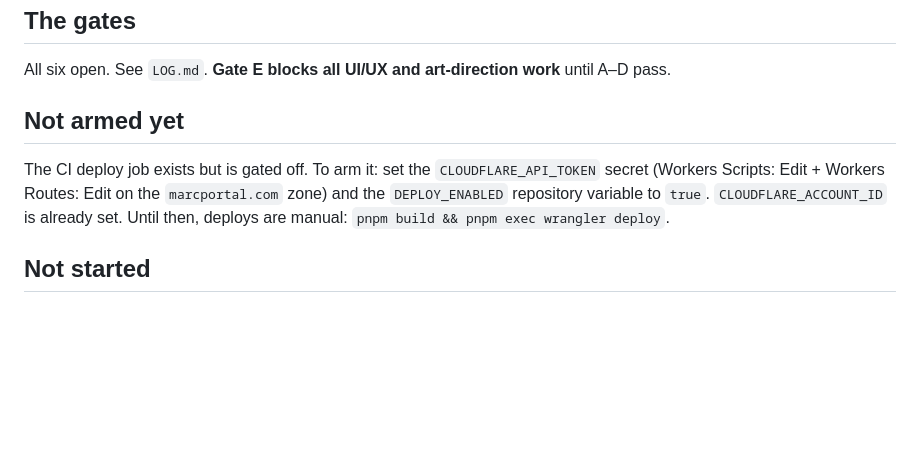
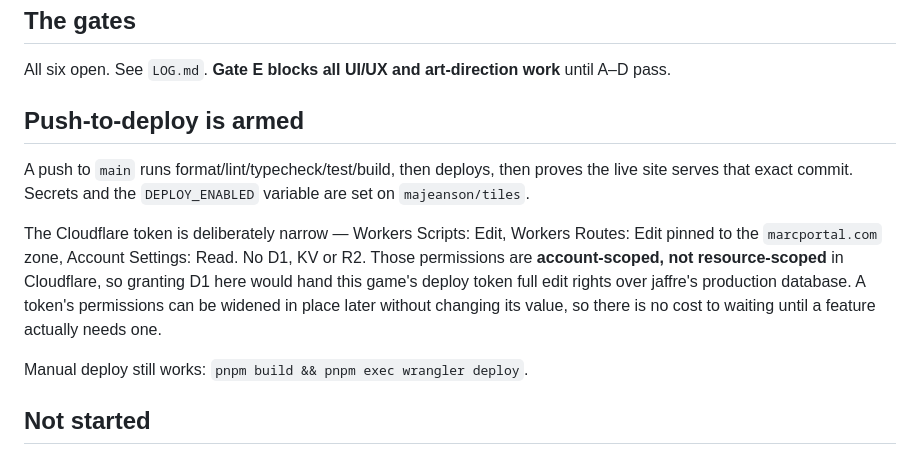
Before and after one commit to majeanson/tiles, a Markdown page: STATUS.md, the part around the change. Drawn GitHub-style; blank space fills up the shorter version.

Commit message:
ci: arm push-to-deploy
Records why the Cloudflare token stays narrow: storage permissions are
account-scoped rather than resource-scoped, so a D1 grant on this game's
deploy token would also carry full edit rights over jaffre's production
database. Permissions widen in place without changing the token value, so
waiting until a feature needs one costs nothing.

Co-Authored-By: Claude Opus 5 (1M context) <noreply@anthropic.com>

```diff
--- a/STATUS.md
+++ b/STATUS.md
@@ -44,13 +44,21 @@ Last checkpoint: **2026-07-31** — Session 0, foundation.
 All six open. See `LOG.md`. **Gate E blocks all UI/UX and art-direction work**
 until A–D pass.
 
-## Not armed yet
+## Push-to-deploy is armed
 
-The CI deploy job exists but is gated off. To arm it: set the
-`CLOUDFLARE_API_TOKEN` secret (Workers Scripts: Edit + Workers Routes: Edit on
-the `marcportal.com` zone) and the `DEPLOY_ENABLED` repository variable to
-`true`. `CLOUDFLARE_ACCOUNT_ID` is already set. Until then, deploys are manual:
-`pnpm build && pnpm exec wrangler deploy`.
+A push to `main` runs format/lint/typecheck/test/build, then deploys, then
+proves the live site serves that exact commit. Secrets and the `DEPLOY_ENABLED`
+variable are set on `majeanson/tiles`.
+
+The Cloudflare token is deliberately narrow — Workers Scripts: Edit, Workers
+Routes: Edit pinned to the `marcportal.com` zone, Account Settings: Read. No
+D1, KV or R2. Those permissions are **account-scoped, not resource-scoped** in
+Cloudflare, so granting D1 here would hand this game's deploy token full edit
+rights over jaffre's production database. A token's permissions can be widened
+in place later without changing its value, so there is no cost to waiting until
+a feature actually needs one.
+
+Manual deploy still works: `pnpm build && pnpm exec wrangler deploy`.
 
 ## Not started
 
```
